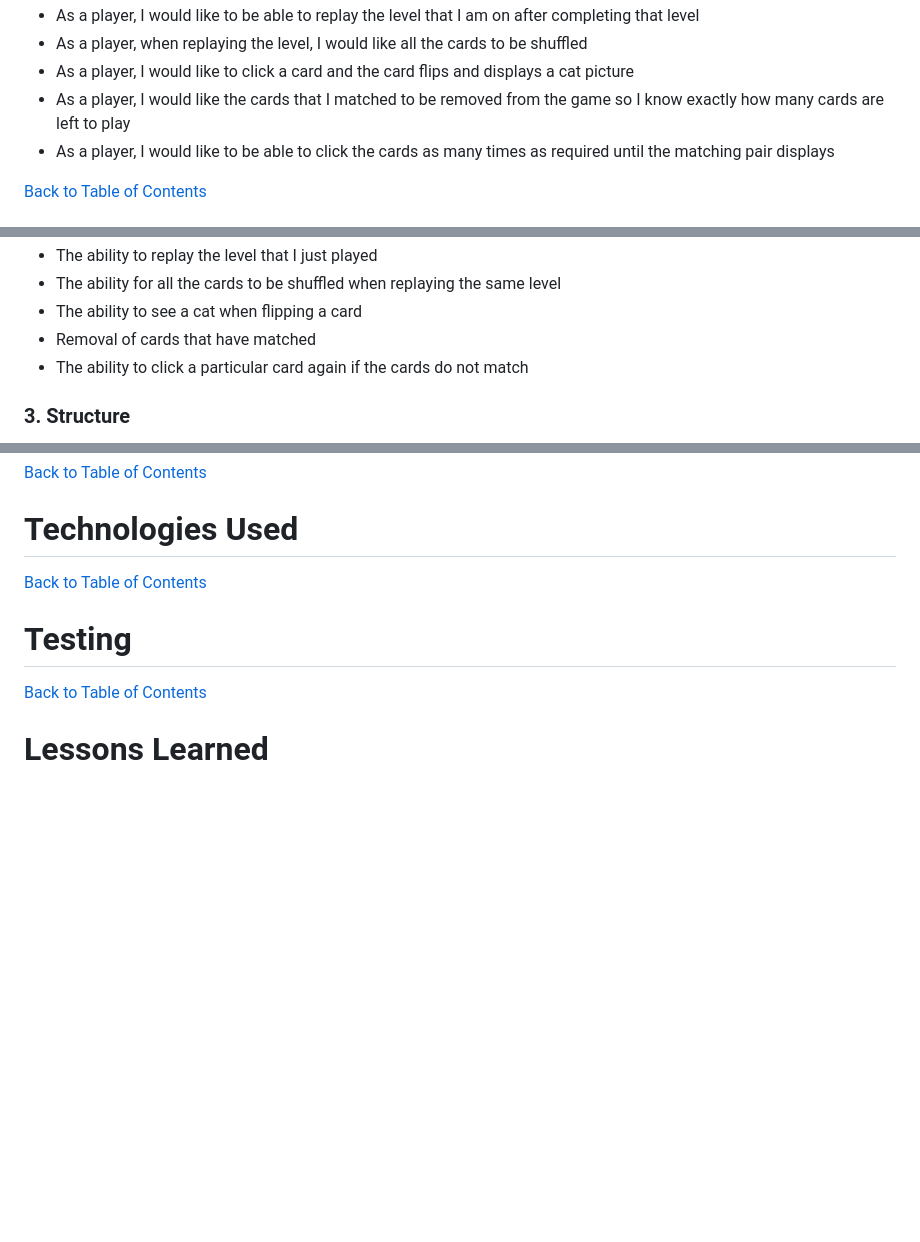
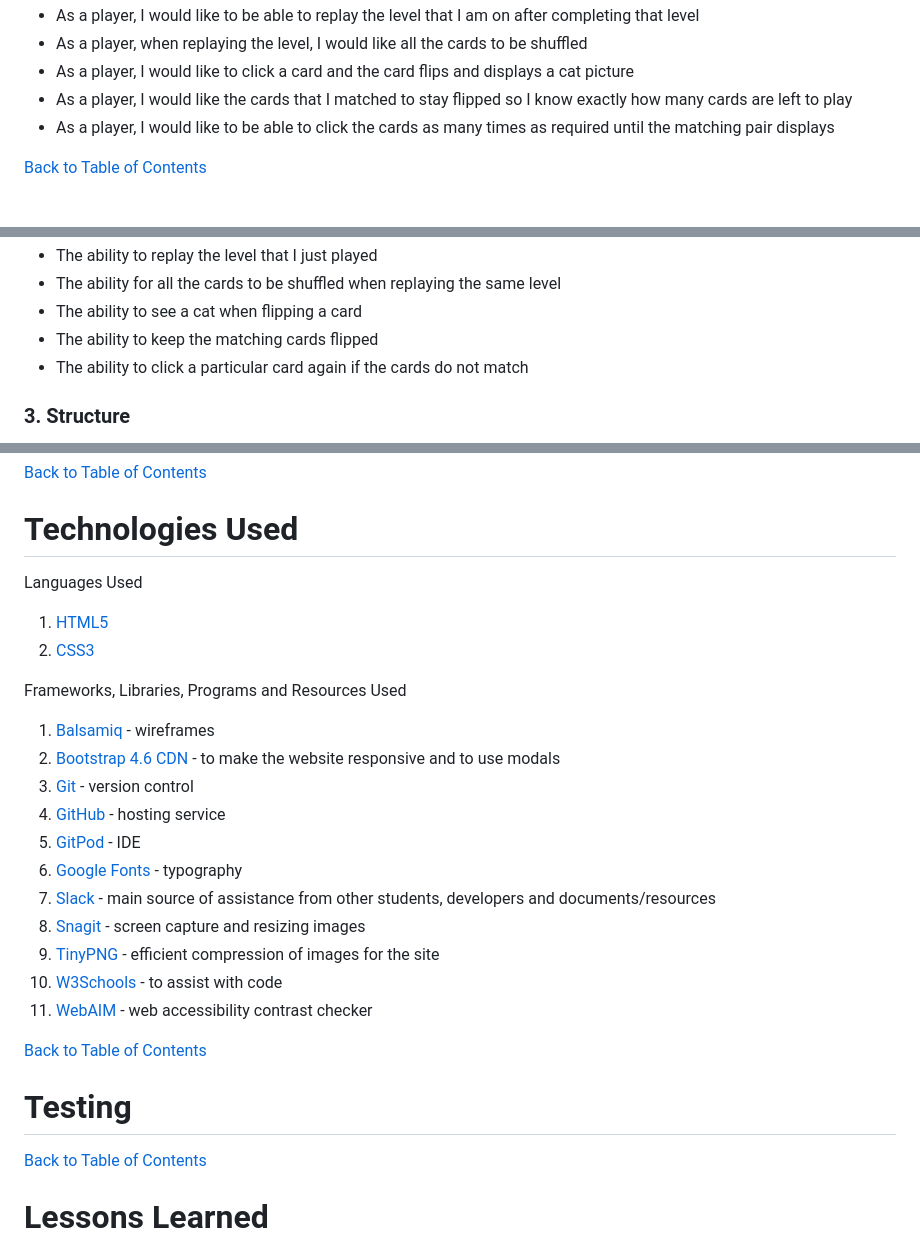
Before and after one commit to Medusas71/Cat-Memory-Game, a Markdown page: README.md, 3 parts joined by grey strips. Rendered like a GitHub page; blank space fills up the shorter version.

```diff
--- a/README.md
+++ b/README.md
@@ -65,7 +65,7 @@ brain functionality
 completing that level
 * As a player, when replaying the level, I would like all the cards to be shuffled
 * As a player, I would like to click a card and the card flips and displays a cat picture
-* As a player, I would like the cards that I matched to be removed from the game so I know
+* As a player, I would like the cards that I matched to stay flipped so I know
 exactly how many cards are left to play
 * As a player, I would like to be able to click the cards as many times as required
 until the matching pair displays
@@ -97,7 +97,7 @@ The features of this project will include:
 * The ability to replay the level that I just played
 * The ability for all the cards to be shuffled when replaying the same level
 * The ability to see a cat when flipping a card
-* Removal of cards that have matched
+* The ability to keep the matching cards flipped
 * The ability to click a particular card again if the cards do not match
 
 <a id="structure"></a>
@@ -165,6 +191,26 @@ Here are the [wireframes](./documents/cat-memory-game.pdf):
 
 <a id="technologies-used"></a>
 # Technologies Used
+
+Languages Used
+
+1. [HTML5](https://en.wikipedia.org/wiki/HTML5)
+2. [CSS3](https://en.wikipedia.org/wiki/CSS)
+
+Frameworks, Libraries, Programs and Resources Used
+
+1. [Balsamiq](https://balsamiq.com/) - wireframes
+2. [Bootstrap 4.6 CDN](https://getbootstrap.com/docs/4.6/getting-started/introduction/) - to make the website responsive and to use modals
+3. [Git](https://git-scm.com/) - version control
+4. [GitHub](https://github.com/) - hosting service
+5. [GitPod](https://www.gitpod.io/) - IDE
+6. [Google Fonts](https://fonts.google.com/) - typography
+7. [Slack](https://slack.com/) - main source of assistance from other students, developers and documents/resources
+8. [Snagit](https://www.techsmith.com/screen-capture.html) - screen capture and resizing images
+9. [TinyPNG](https://tinypng.com/) - efficient compression of images for the site
+10. [W3Schools](https://www.w3schools.com/) - to assist with code
+11. [WebAIM](https://webaim.org/resources/contrastchecker/) - web accessibility contrast checker
+
 
 [Back to Table of Contents](#table-of-contents)
 <a id="testing"></a>
```
Also changed, not shown: other parts of README.md (+30 -0 lines), readme-images/webaim-contrast-checker.jpg (added), readme-images/website-colours.jpg (added), 1 other file.
